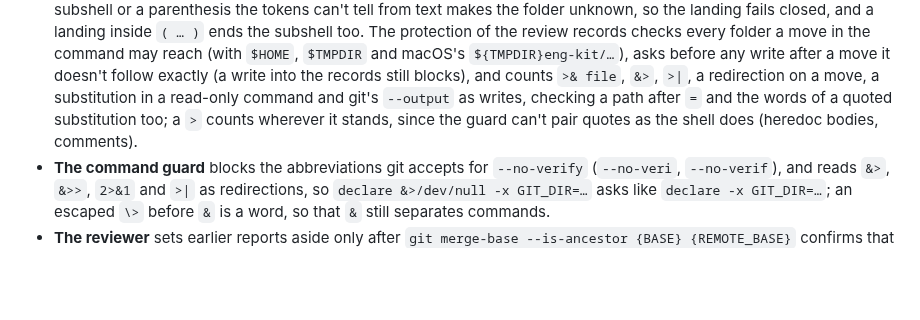
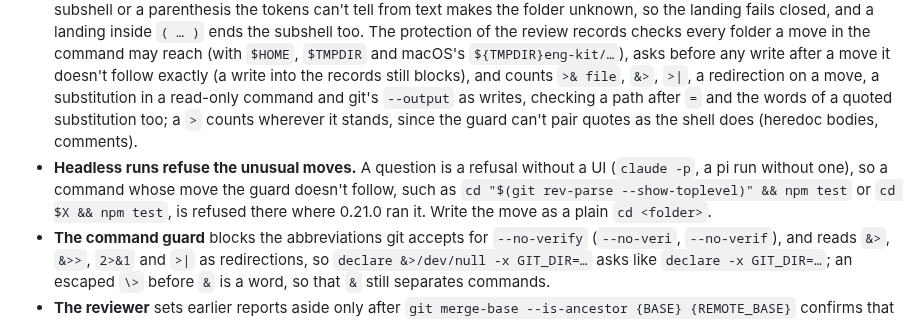
Before and after one commit to rkaliev/eng-kit, a Markdown page: CHANGELOG.md, the part around the change. GitHub-like rendering; blank space fills up the shorter version.

Commit message:
docs: headless runs refuse moves the guard doesn't follow

```diff
--- a/CHANGELOG.md
+++ b/CHANGELOG.md
@@ -4,6 +4,7 @@
 
 - **The review gate reads the shell more closely.** `>|` and `>& file` take their file name, so `git push >|log origin HEAD:main` is a push of `HEAD:main`; a `&` before `<` stays a command separator. Push options with a separate value (`-o`, `--push-option`, `--repo`, `--receive-pack`, `--exec`) no longer name the remote, and `--repo` is the remote when no operand names one. A `git push` without a refspec is checked where git would push it (`@{push}`), so a branch whose upstream is the base can't land on it unreviewed under `push.default=upstream`, whatever the fetch refspec calls the remote branch (the remote and branch come from the branch's config). `&>` counts as a redirection with no space before it, and `git push --branches` is read like `--all`.
 - **Folders: the guard follows plain moves and asks or refuses on the rest.** A plain `cd`, `pushd` or `popd` (the command's first word, one literal folder, `-L`/`-P`, `--`, `cd -`, `~-`, not in a pipeline, after `||` or in the background, in a command with no comment, unquoted substitution, brace group, `|&`, heredoc or `case`, not in a list sent to the background; after `&&` only while the chain lasts; after `-P` the real folder) is followed in the review gate; any other move, a nested subshell or a parenthesis the tokens can't tell from text makes the folder unknown, so the landing fails closed, and a landing inside `( … )` ends the subshell too. The protection of the review records checks every folder a move in the command may reach (with `$HOME`, `$TMPDIR` and macOS's `${TMPDIR}eng-kit/…`), asks before any write after a move it doesn't follow exactly (a write into the records still blocks), and counts `>& file`, `&>`, `>|`, a redirection on a move, a substitution in a read-only command and git's `--output` as writes, checking a path after `=` and the words of a quoted substitution too; a `>` counts wherever it stands, since the guard can't pair quotes as the shell does (heredoc bodies, comments).
+- **Headless runs refuse the unusual moves.** A question is a refusal without a UI (`claude -p`, a pi run without one), so a command whose move the guard doesn't follow, such as `cd "$(git rev-parse --show-toplevel)" && npm test` or `cd $X && npm test`, is refused there where 0.21.0 ran it. Write the move as a plain `cd <folder>`.
 - **The command guard** blocks the abbreviations git accepts for `--no-verify` (`--no-veri`, `--no-verif`), and reads `&>`, `&>>`, `2>&1` and `>|` as redirections, so `declare &>/dev/null -x GIT_DIR=…` asks like `declare -x GIT_DIR=…`; an escaped `\>` before `&` is a word, so that `&` still separates commands.
 - **The reviewer** sets earlier reports aside only after `git merge-base --is-ancestor {BASE} {REMOTE_BASE}` confirms that the range starts on the remote base; otherwise it says Inconclusive.
 - **test-hygiene v5:** a one-argument Vitest `context.skip("platform: …")` keeps its reason. Re-run kit-init with `--test-hygiene` to replace an older copy.
```
Also changed, not shown: docs/ARCHITECTURE.md (+1 -1 lines), docs/ARCHITECTURE.ru.md (+1 -1 lines).
